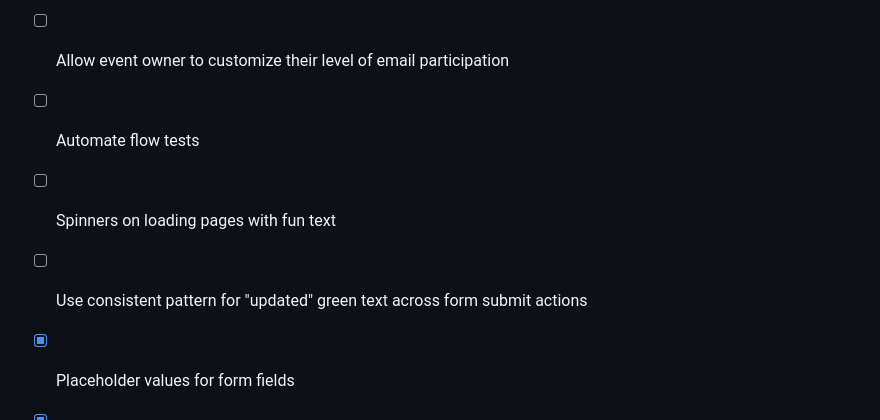
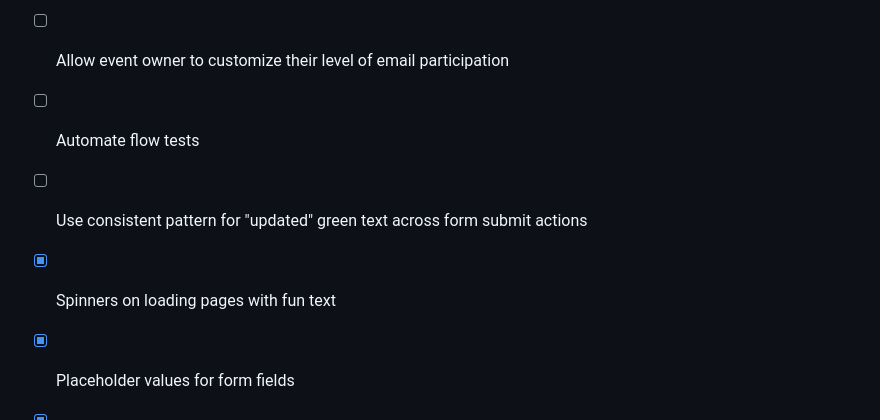
Before and after one commit to mplewis/freevite, a Markdown page: NOTES.md, the part around the change. Drawn GitHub-style.

Commit message:
docs: todo

```diff
--- a/NOTES.md
+++ b/NOTES.md
@@ -41,8 +41,8 @@
 - [ ] Notify event owner when RSVP details change
 - [ ] Allow event owner to customize their level of email participation
 - [ ] Automate flow tests
-- [ ] Spinners on loading pages with fun text
 - [ ] Use consistent pattern for "updated" green text across form submit actions
+- [x] Spinners on loading pages with fun text
 - [x] Placeholder values for form fields
 - [x] Add * asterisk markers to mandatory fields
 - [x] Use `navigate` instead of `a href`
```
